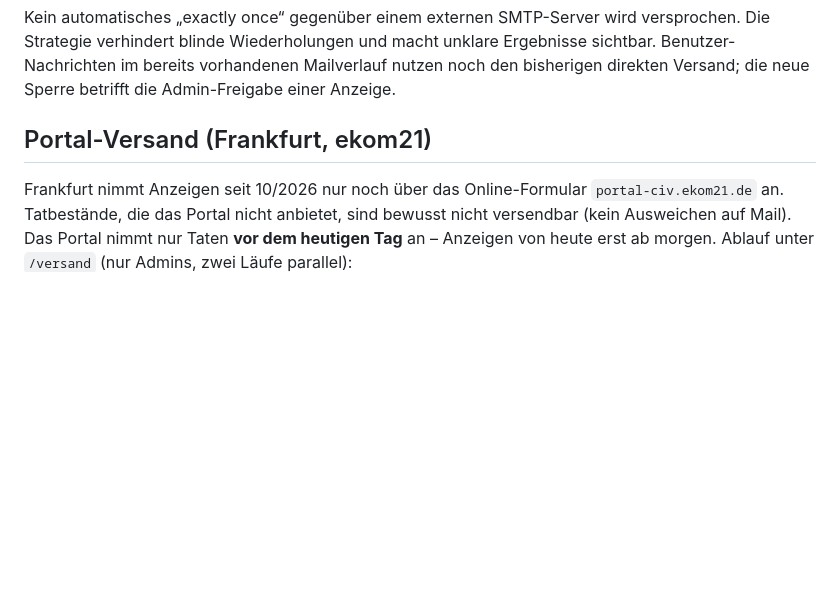
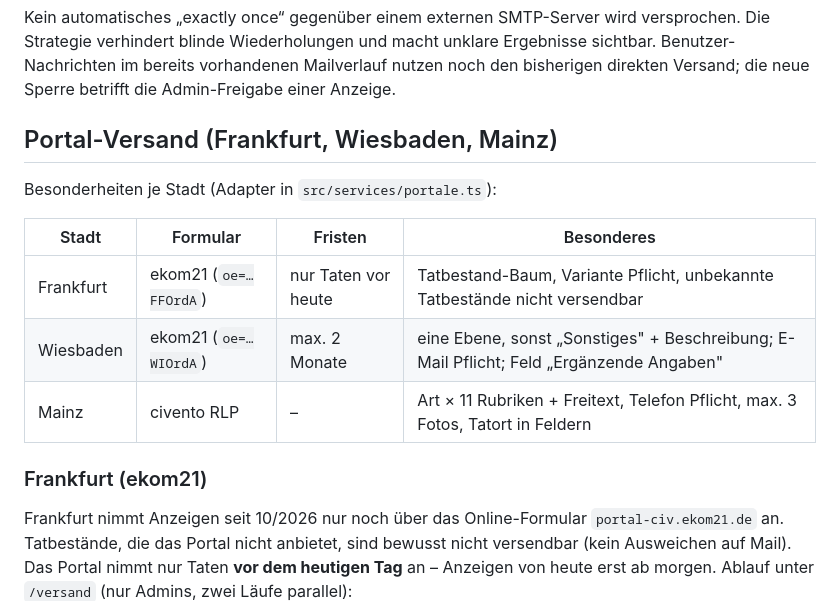
Before and after one commit to Joshua2504/owia, a Markdown page: docs/VERSANDBETRIEB.md, the part around the change. Rendered like a GitHub page; blank space fills up the shorter version.

```diff
--- a/docs/VERSANDBETRIEB.md
+++ b/docs/VERSANDBETRIEB.md
@@ -52,7 +52,17 @@ Ergebnisse sichtbar. Benutzer-Nachrichten im bereits vorhandenen Mailverlauf
 nutzen noch den bisherigen direkten Versand; die neue Sperre betrifft die
 Admin-Freigabe einer Anzeige.
 
-## Portal-Versand (Frankfurt, ekom21)
+## Portal-Versand (Frankfurt, Wiesbaden, Mainz)
+
+Besonderheiten je Stadt (Adapter in `src/services/portale.ts`):
+
+| Stadt | Formular | Fristen | Besonderes |
+|---|---|---|---|
+| Frankfurt | ekom21 (`oe=…FFOrdA`) | nur Taten vor heute | Tatbestand-Baum, Variante Pflicht, unbekannte Tatbestände nicht versendbar |
+| Wiesbaden | ekom21 (`oe=…WIOrdA`) | max. 2 Monate | eine Ebene, sonst „Sonstiges" + Beschreibung; E-Mail Pflicht; Feld „Ergänzende Angaben" |
+| Mainz | civento RLP | – | Art × 11 Rubriken + Freitext, Telefon Pflicht, max. 3 Fotos, Tatort in Feldern |
+
+### Frankfurt (ekom21)
 
 Frankfurt nimmt Anzeigen seit 10/2026 nur noch über das Online-Formular
 `portal-civ.ekom21.de` an. Tatbestände, die das Portal nicht anbietet, sind
```
Also changed, not shown: CLAUDE.md (+1 -1 lines), README.md (+7 -4 lines).
